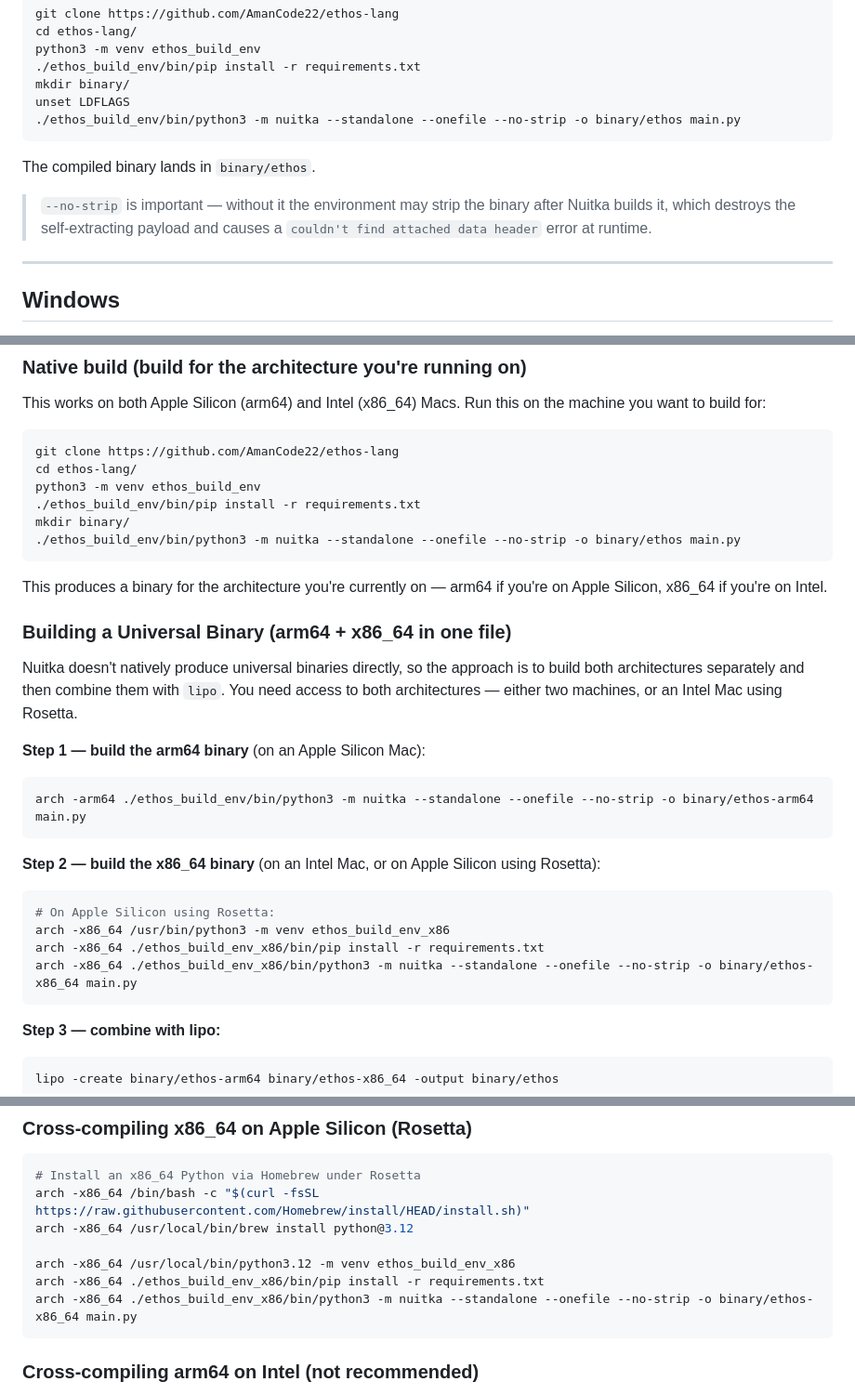
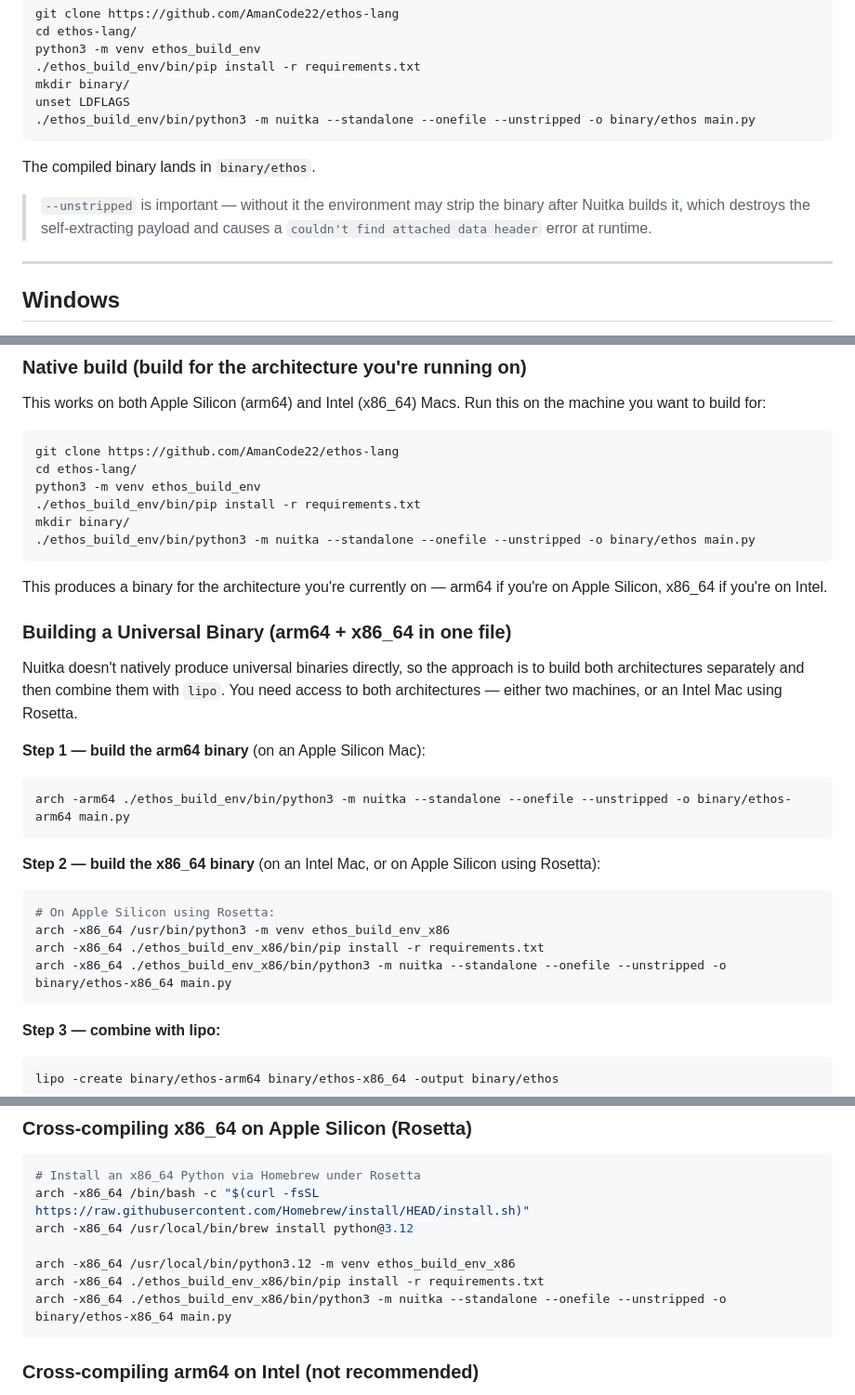
Before and after one commit to AmanCode22/ethos-lang, a Markdown page: BUILDING.md, 3 parts joined by grey strips. Shown at 93% size. GitHub-like rendering.

Commit message:
Change Nuitka build option from --no-strip to --unstripped
Updated Nuitka command options to use '--unstripped' instead of '--no-strip' for building binaries.

````diff
--- a/BUILDING.md
+++ b/BUILDING.md
@@ -36,12 +36,12 @@ python3 -m venv ethos_build_env
 ./ethos_build_env/bin/pip install -r requirements.txt
 mkdir binary/
 unset LDFLAGS
-./ethos_build_env/bin/python3 -m nuitka --standalone --onefile --no-strip -o binary/ethos main.py
+./ethos_build_env/bin/python3 -m nuitka --standalone --onefile --unstripped -o binary/ethos main.py
 ```
 
 The compiled binary lands in `binary/ethos`.
 
-> `--no-strip` is important — without it the environment may strip the binary after Nuitka builds it, which destroys the self-extracting payload and causes a `couldn't find attached data header` error at runtime.
+> `--unstripped` is important — without it the environment may strip the binary after Nuitka builds it, which destroys the self-extracting payload and causes a `couldn't find attached data header` error at runtime.
 
 ---
 
@@ -83,7 +83,7 @@ cd ethos-lang/
 python3 -m venv ethos_build_env
 ./ethos_build_env/bin/pip install -r requirements.txt
 mkdir binary/
-./ethos_build_env/bin/python3 -m nuitka --standalone --onefile --no-strip -o binary/ethos main.py
+./ethos_build_env/bin/python3 -m nuitka --standalone --onefile --unstripped -o binary/ethos main.py
 ```
 
 This produces a binary for the architecture you're currently on — arm64 if you're on Apple Silicon, x86_64 if you're on Intel.
@@ -95,7 +95,7 @@ Nuitka doesn't natively produce universal binaries directly, so the approach is
 **Step 1 — build the arm64 binary** (on an Apple Silicon Mac):
 
 ```bash
-arch -arm64 ./ethos_build_env/bin/python3 -m nuitka --standalone --onefile --no-strip -o binary/ethos-arm64 main.py
+arch -arm64 ./ethos_build_env/bin/python3 -m nuitka --standalone --onefile --unstripped -o binary/ethos-arm64 main.py
 ```
 
 **Step 2 — build the x86_64 binary** (on an Intel Mac, or on Apple Silicon using Rosetta):
@@ -104,7 +104,7 @@ arch -arm64 ./ethos_build_env/bin/python3 -m nuitka --standalone --onefile --no-
 # On Apple Silicon using Rosetta:
 arch -x86_64 /usr/bin/python3 -m venv ethos_build_env_x86
 arch -x86_64 ./ethos_build_env_x86/bin/pip install -r requirements.txt
-arch -x86_64 ./ethos_build_env_x86/bin/python3 -m nuitka --standalone --onefile --no-strip -o binary/ethos-x86_64 main.py
+arch -x86_64 ./ethos_build_env_x86/bin/python3 -m nuitka --standalone --onefile --unstripped -o binary/ethos-x86_64 main.py
 ```
 
 **Step 3 — combine with lipo:**
@@ -138,7 +138,7 @@ arch -x86_64 /usr/local/bin/brew install python@3.12
 
 arch -x86_64 /usr/local/bin/python3.12 -m venv ethos_build_env_x86
 arch -x86_64 ./ethos_build_env_x86/bin/pip install -r requirements.txt
-arch -x86_64 ./ethos_build_env_x86/bin/python3 -m nuitka --standalone --onefile --no-strip -o binary/ethos-x86_64 main.py
+arch -x86_64 ./ethos_build_env_x86/bin/python3 -m nuitka --standalone --onefile --unstripped -o binary/ethos-x86_64 main.py
 ```
 
 ### Cross-compiling arm64 on Intel (not recommended)
````
